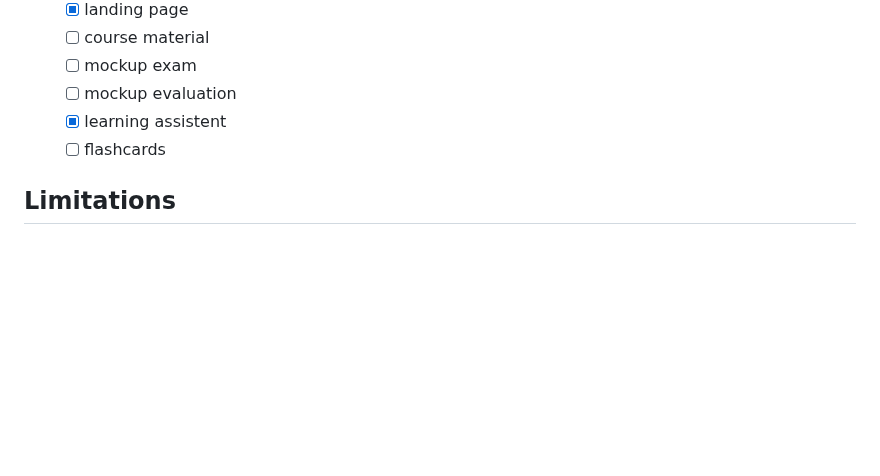
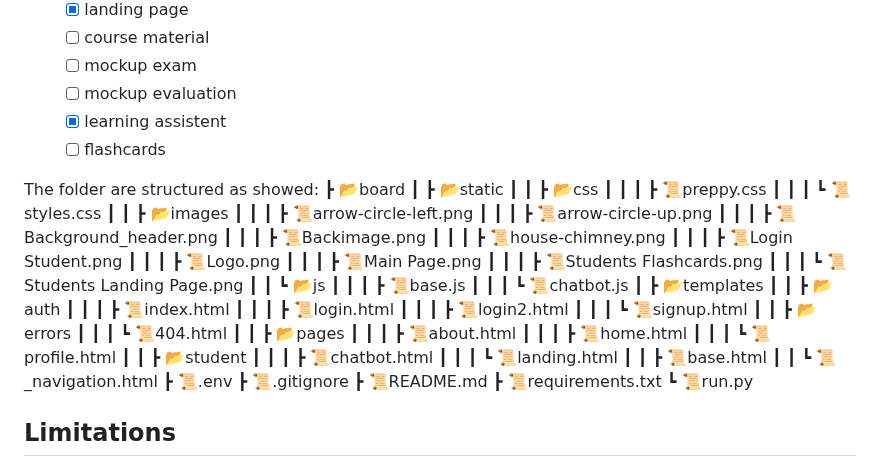
Before and after one commit to SvenjaCSch/preppy, a Markdown page: README.md, the part around the change. GitHub-like rendering; blank space fills up the shorter version.

```diff
--- a/README.md
+++ b/README.md
@@ -78,6 +78,49 @@ For the chatbot the first idea was to use llama 3 with ollama so the server is l
     -[x] learning assistent
     -[ ] flashcards
 
+The folder are structured as showed:
+ ┣ 📂board
+ ┃ ┣ 📂static
+ ┃ ┃ ┣ 📂css
+ ┃ ┃ ┃ ┣ 📜preppy.css
+ ┃ ┃ ┃ ┗ 📜styles.css
+ ┃ ┃ ┣ 📂images
+ ┃ ┃ ┃ ┣ 📜arrow-circle-left.png
+ ┃ ┃ ┃ ┣ 📜arrow-circle-up.png
+ ┃ ┃ ┃ ┣ 📜Background_header.png
+ ┃ ┃ ┃ ┣ 📜Backimage.png
+ ┃ ┃ ┃ ┣ 📜house-chimney.png
+ ┃ ┃ ┃ ┣ 📜Login Student.png
+ ┃ ┃ ┃ ┣ 📜Logo.png
+ ┃ ┃ ┃ ┣ 📜Main Page.png
+ ┃ ┃ ┃ ┣ 📜Students Flashcards.png
+ ┃ ┃ ┃ ┗ 📜Students Landing Page.png
+ ┃ ┃ ┗ 📂js
+ ┃ ┃ ┃ ┣ 📜base.js
+ ┃ ┃ ┃ ┗ 📜chatbot.js
+ ┃ ┣ 📂templates
+ ┃ ┃ ┣ 📂auth
+ ┃ ┃ ┃ ┣ 📜index.html
+ ┃ ┃ ┃ ┣ 📜login.html
+ ┃ ┃ ┃ ┣ 📜login2.html
+ ┃ ┃ ┃ ┗ 📜signup.html
+ ┃ ┃ ┣ 📂errors
+ ┃ ┃ ┃ ┗ 📜404.html
+ ┃ ┃ ┣ 📂pages
+ ┃ ┃ ┃ ┣ 📜about.html
+ ┃ ┃ ┃ ┣ 📜home.html
+ ┃ ┃ ┃ ┗ 📜profile.html
+ ┃ ┃ ┣ 📂student
+ ┃ ┃ ┃ ┣ 📜chatbot.html
+ ┃ ┃ ┃ ┗ 📜landing.html
+ ┃ ┃ ┣ 📜base.html
+ ┃ ┃ ┗ 📜_navigation.html
+ ┣ 📜.env
+ ┣ 📜.gitignore
+ ┣ 📜README.md
+ ┣ 📜requirements.txt
+ ┗ 📜run.py
+
 ## Limitations
 ## Future Work
 ## Bibliography
```
